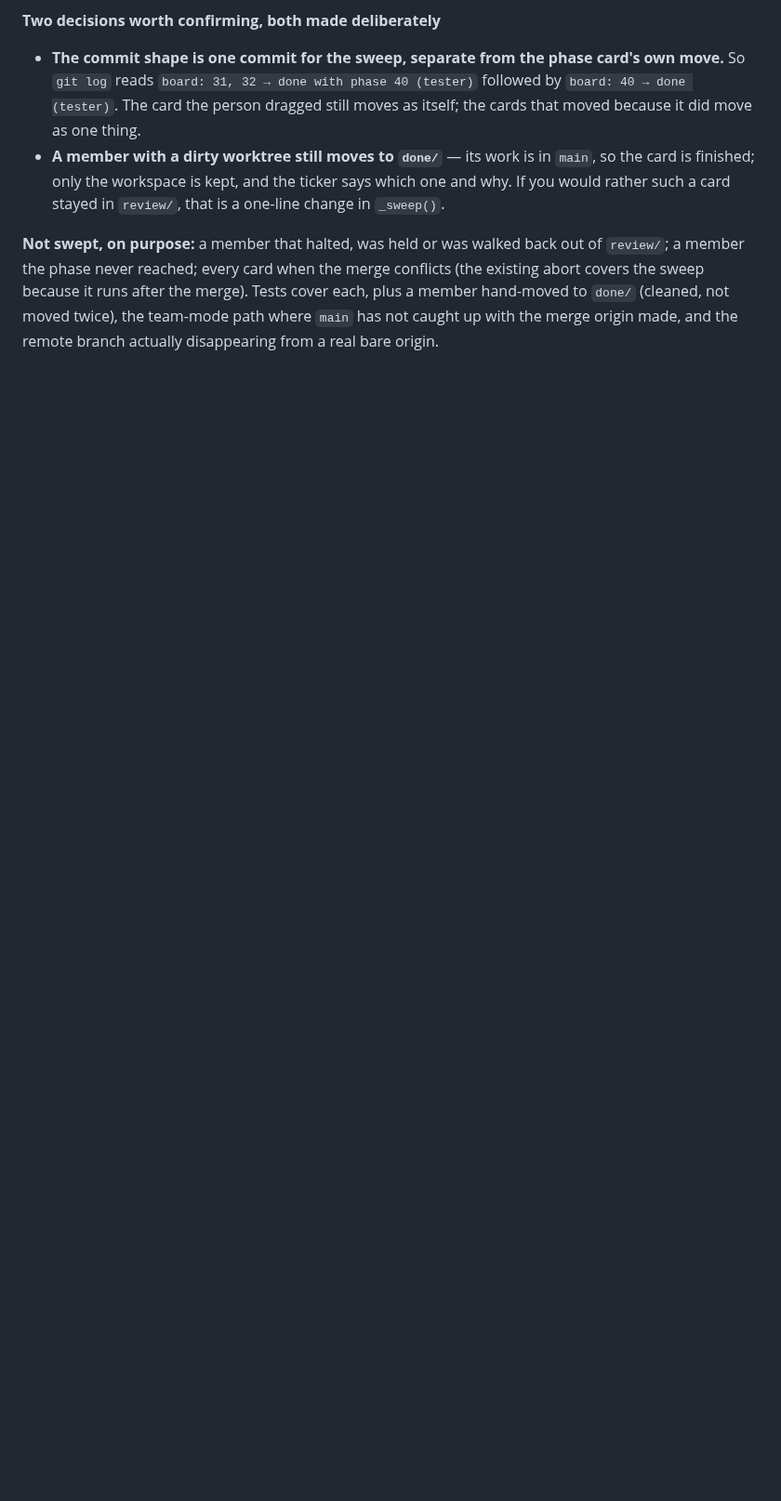
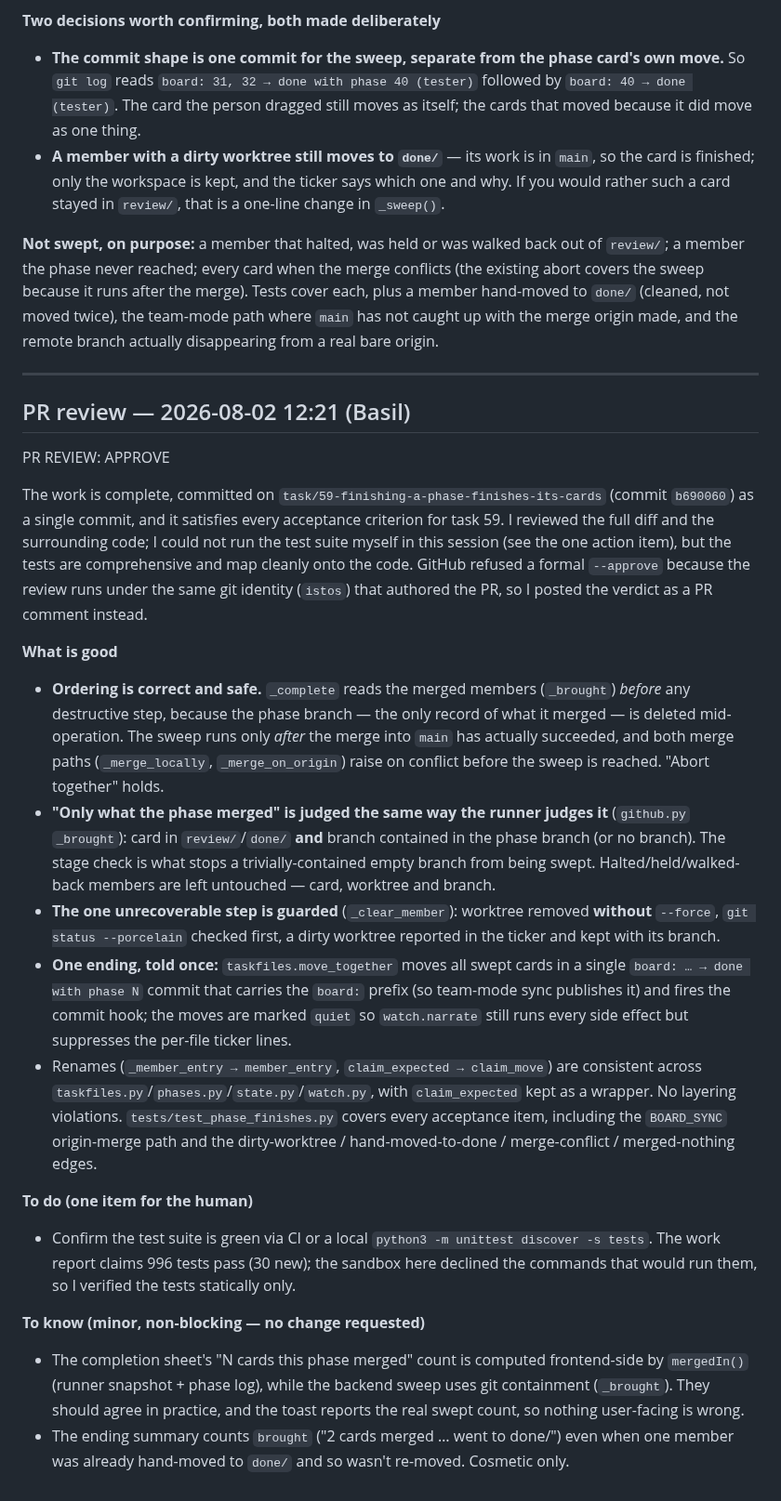
Before and after one commit to 12vectors/bench, a Markdown page: tasks/review/59-finishing-a-phase-finishes-its-cards.md, the part around the change. Shown at 93% size. Rendered like a GitHub page; blank space fills up the shorter version.

Commit message:
board: 59 PR review filed (istos)

```diff
--- a/tasks/review/59-finishing-a-phase-finishes-its-cards.md
+++ b/tasks/review/59-finishing-a-phase-finishes-its-cards.md
@@ -158,3 +158,26 @@ The task is implemented, tested and committed on `task/59-finishing-a-phase-fini
 - **A member with a dirty worktree still moves to `done/`** — its work is in `main`, so the card is finished; only the workspace is kept, and the ticker says which one and why. If you would rather such a card stayed in `review/`, that is a one-line change in `_sweep()`.
 
 **Not swept, on purpose:** a member that halted, was held or was walked back out of `review/`; a member the phase never reached; every card when the merge conflicts (the existing abort covers the sweep because it runs after the merge). Tests cover each, plus a member hand-moved to `done/` (cleaned, not moved twice), the team-mode path where `main` has not caught up with the merge origin made, and the remote branch actually disappearing from a real bare origin.
+
+
+---
+
+## PR review — 2026-08-02 12:21 (Basil)
+
+PR REVIEW: APPROVE
+
+The work is complete, committed on `task/59-finishing-a-phase-finishes-its-cards` (commit `b690060`) as a single commit, and it satisfies every acceptance criterion for task 59. I reviewed the full diff and the surrounding code; I could not run the test suite myself in this session (see the one action item), but the tests are comprehensive and map cleanly onto the code. GitHub refused a formal `--approve` because the review runs under the same git identity (`istos`) that authored the PR, so I posted the verdict as a PR comment instead.
+
+**What is good**
+- **Ordering is correct and safe.** `_complete` reads the merged members (`_brought`) *before* any destructive step, because the phase branch — the only record of what it merged — is deleted mid-operation. The sweep runs only *after* the merge into `main` has actually succeeded, and both merge paths (`_merge_locally`, `_merge_on_origin`) raise on conflict before the sweep is reached. "Abort together" holds.
+- **"Only what the phase merged" is judged the same way the runner judges it** (`github.py` `_brought`): card in `review/`/`done/` **and** branch contained in the phase branch (or no branch). The stage check is what stops a trivially-contained empty branch from being swept. Halted/held/walked-back members are left untouched — card, worktree and branch.
+- **The one unrecoverable step is guarded** (`_clear_member`): worktree removed **without** `--force`, `git status --porcelain` checked first, a dirty worktree reported in the ticker and kept with its branch.
+- **One ending, told once:** `taskfiles.move_together` moves all swept cards in a single `board: … → done with phase N` commit that carries the `board:` prefix (so team-mode sync publishes it) and fires the commit hook; the moves are marked `quiet` so `watch.narrate` still runs every side effect but suppresses the per-file ticker lines.
+- Renames (`_member_entry → member_entry`, `claim_expected → claim_move`) are consistent across `taskfiles.py`/`phases.py`/`state.py`/`watch.py`, with `claim_expected` kept as a wrapper. No layering violations. `tests/test_phase_finishes.py` covers every acceptance item, including the `BOARD_SYNC` origin-merge path and the dirty-worktree / hand-moved-to-done / merge-conflict / merged-nothing edges.
+
+**To do (one item for the human)**
+- Confirm the test suite is green via CI or a local `python3 -m unittest discover -s tests`. The work report claims 996 tests pass (30 new); the sandbox here declined the commands that would run them, so I verified the tests statically only.
+
+**To know (minor, non-blocking — no change requested)**
+- The completion sheet's "N cards this phase merged" count is computed frontend-side by `mergedIn()` (runner snapshot + phase log), while the backend sweep uses git containment (`_brought`). They should agree in practice, and the toast reports the real swept count, so nothing user-facing is wrong.
+- The ending summary counts `brought` ("2 cards merged … went to done/") even when one member was already hand-moved to `done/` and so wasn't re-moved. Cosmetic only.
```
